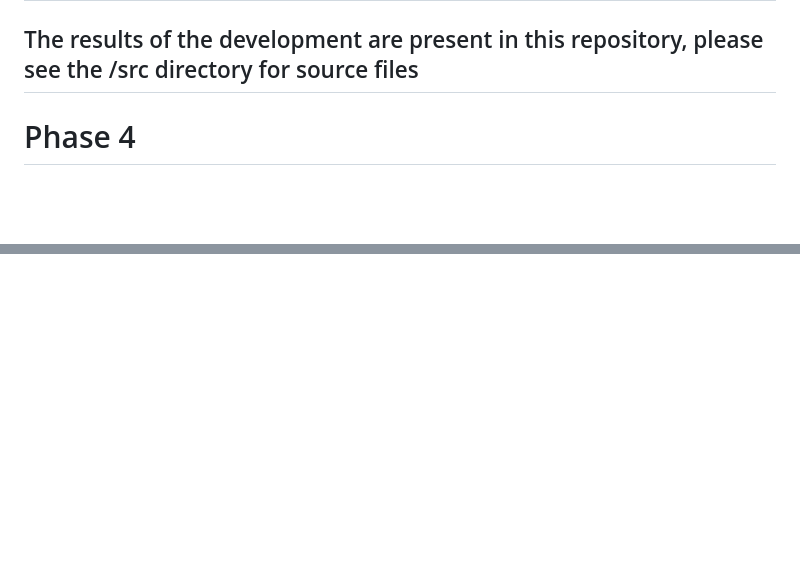
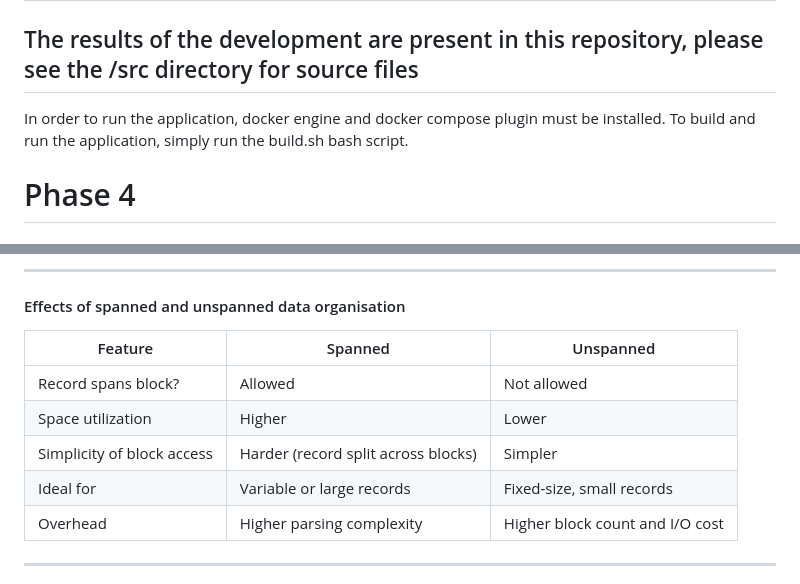
Before and after one commit to DarkMechanikum/Advanced_Database_Concepts_Assignment, a Markdown page: README.md, 2 parts joined by grey strips. Drawn GitHub-style; blank space fills up the shorter version.

```diff
--- a/README.md
+++ b/README.md
@@ -116,6 +116,7 @@ Secondary index of Orders by date (cluster index) is used for fast statistical d
 # Phase 3
 
 ## The results of the development are present in this repository, please see the /src directory for source files
+In order to run the application, docker engine and docker compose plugin must be installed. To build and run the application, simply run the build.sh bash script.
 
 # Phase 4
 
@@ -170,0 +260,14 @@ However, it is significant enough to clearly see the difference even at such sma
+---
+
+#### Effects of spanned and unspanned data organisation
+
+| Feature                               | Spanned                             | Unspanned                       |
+|---------------------------------------|-------------------------------------|---------------------------------|
+| Record spans block?                   | Allowed                             | Not allowed                     |
+| Space utilization                     | Higher                              | Lower                           |
+| Simplicity of block access            | Harder (record split across blocks) | Simpler                         |
+| Ideal for                             | Variable or large records           | Fixed-size, small records       |
+| Overhead                              | Higher parsing complexity           | Higher block count and I/O cost |
+
+---
+
```
Also changed, not shown: other parts of README.md (+104 -0 lines).
